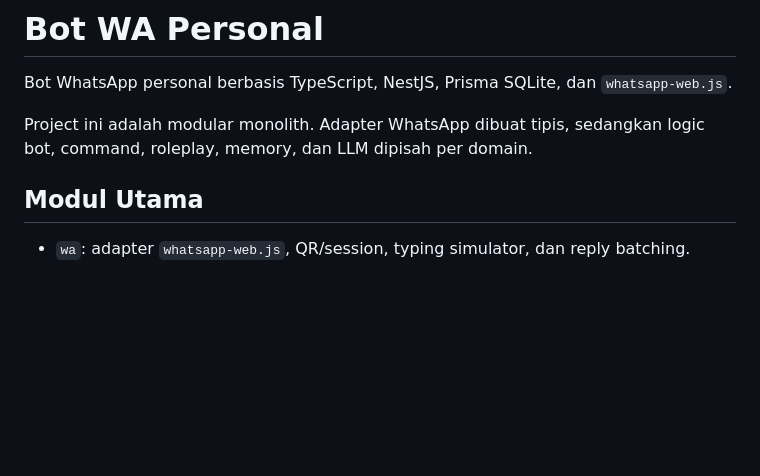
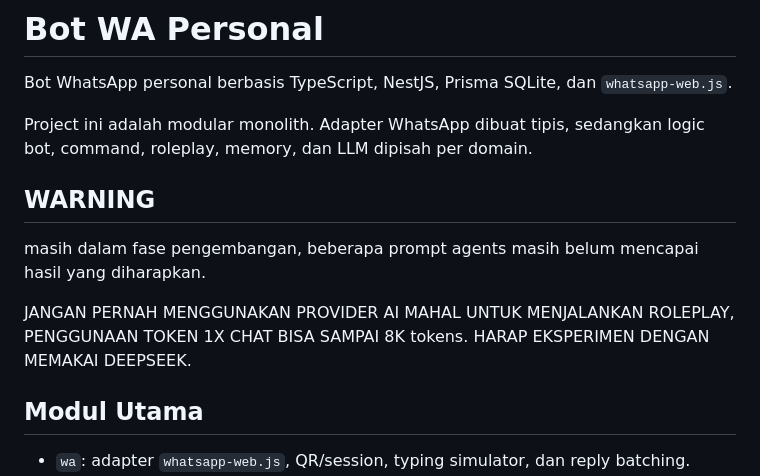
Before and after one commit to rizkyaa-dev/goofy-wa-bots, a Markdown page: README.md, the part around the change. Rendered like a GitHub page; blank space fills up the shorter version.

Commit message:
GOOFY README

```diff
--- a/README.md
+++ b/README.md
@@ -4,6 +4,14 @@
 Bot WhatsApp personal berbasis TypeScript, NestJS, Prisma SQLite, dan `whatsapp-web.js`.
 
 Project ini adalah modular monolith. Adapter WhatsApp dibuat tipis, sedangkan logic bot, command, roleplay, memory, dan LLM dipisah per domain.
+
+## WARNING
+masih dalam fase pengembangan, beberapa prompt agents masih belum mencapai hasil yang diharapkan.
+
+JANGAN PERNAH MENGGUNAKAN PROVIDER AI MAHAL UNTUK MENJALANKAN ROLEPLAY, PENGGUNAAN TOKEN 1X CHAT BISA SAMPAI 8K tokens. HARAP EKSPERIMEN DENGAN MEMAKAI DEEPSEEK.
+
+
+
 
 ## Modul Utama
 
```
